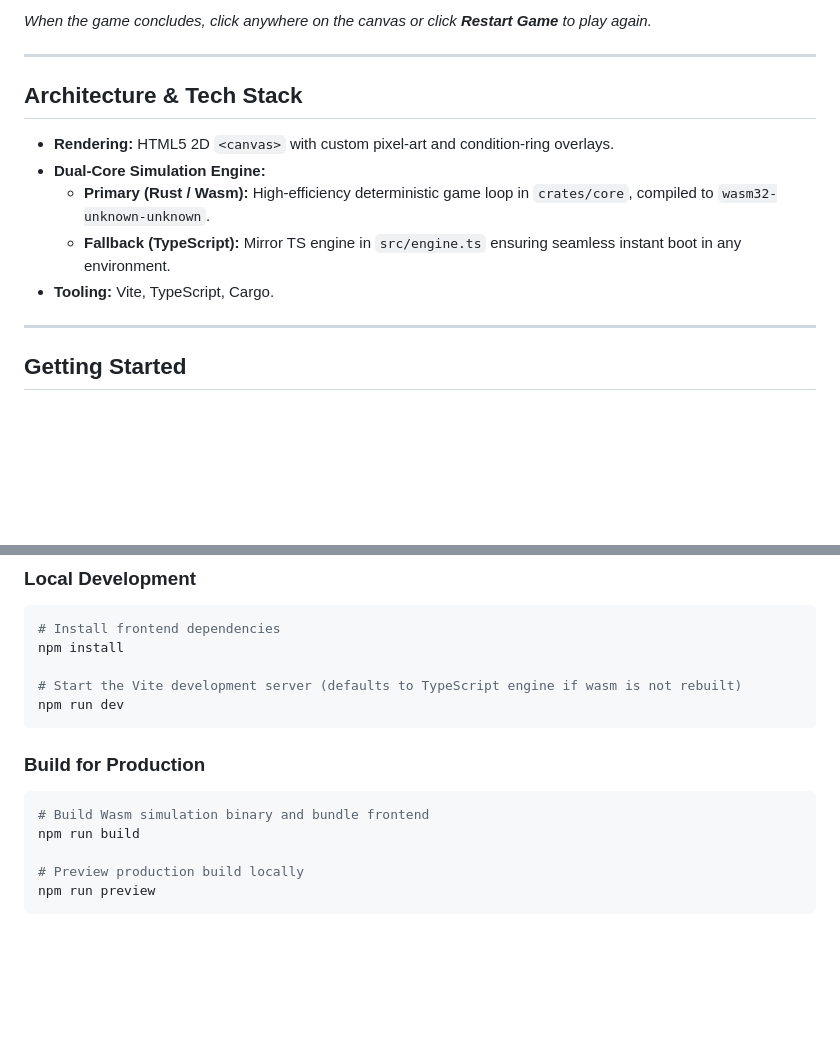
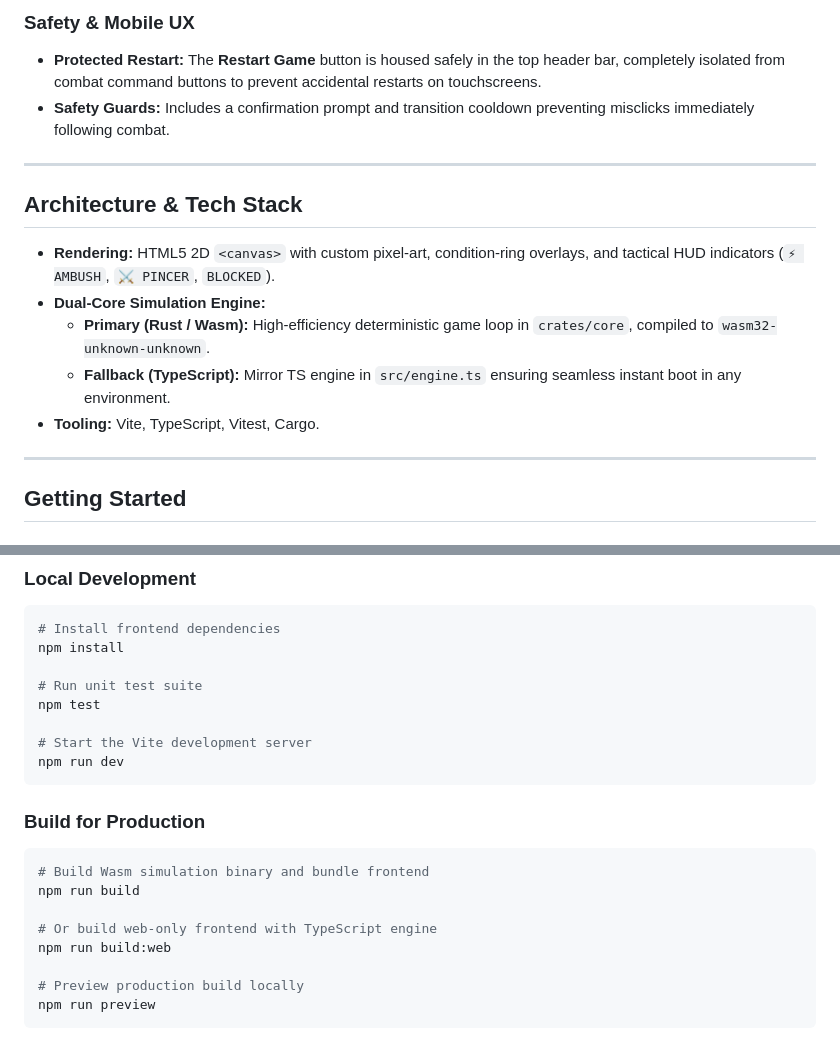
Before and after one commit to nickho6617/artofwar, a Markdown page: README.md, 2 parts joined by grey strips. Drawn GitHub-style; blank space fills up the shorter version.

````diff
--- a/README.md
+++ b/README.md
@@ -54,15 +62,17 @@ When opposing squads collide on the campaign map, the game pauses and zooms into
 
-*When the game concludes, click anywhere on the canvas or click **Restart Game** to play again.*
+### Safety & Mobile UX
+* **Protected Restart:** The **Restart Game** button is housed safely in the top header bar, completely isolated from combat command buttons to prevent accidental restarts on touchscreens.
+* **Safety Guards:** Includes a confirmation prompt and transition cooldown preventing misclicks immediately following combat.
 
 ---
 
 ## Architecture & Tech Stack
 
-* **Rendering:** HTML5 2D `<canvas>` with custom pixel-art and condition-ring overlays.
+* **Rendering:** HTML5 2D `<canvas>` with custom pixel-art, condition-ring overlays, and tactical HUD indicators (`⚡ AMBUSH`, `⚔️ PINCER`, `BLOCKED`).
 * **Dual-Core Simulation Engine:**
   * **Primary (Rust / Wasm):** High-efficiency deterministic game loop in `crates/core`, compiled to `wasm32-unknown-unknown`.
   * **Fallback (TypeScript):** Mirror TS engine in `src/engine.ts` ensuring seamless instant boot in any environment.
-* **Tooling:** Vite, TypeScript, Cargo.
+* **Tooling:** Vite, TypeScript, Vitest, Cargo.
 
 ---
 
@@ -77,7 +87,10 @@ When opposing squads collide on the campaign map, the game pauses and zooms into
 # Install frontend dependencies
 npm install
 
-# Start the Vite development server (defaults to TypeScript engine if wasm is not rebuilt)
+# Run unit test suite
+npm test
+
+# Start the Vite development server
 npm run dev
 ```
 
@@ -86,6 +99,9 @@ npm run dev
 # Build Wasm simulation binary and bundle frontend
 npm run build
 
+# Or build web-only frontend with TypeScript engine
+npm run build:web
+
 # Preview production build locally
 npm run preview
 ```
````
Also changed, not shown: other parts of README.md (+19 -11 lines).
